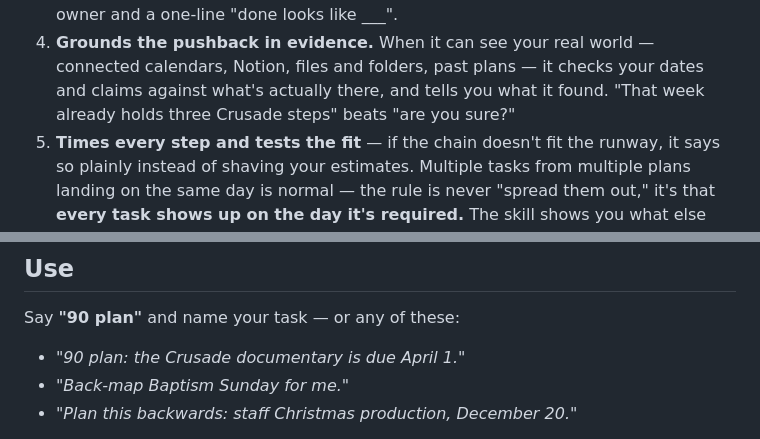
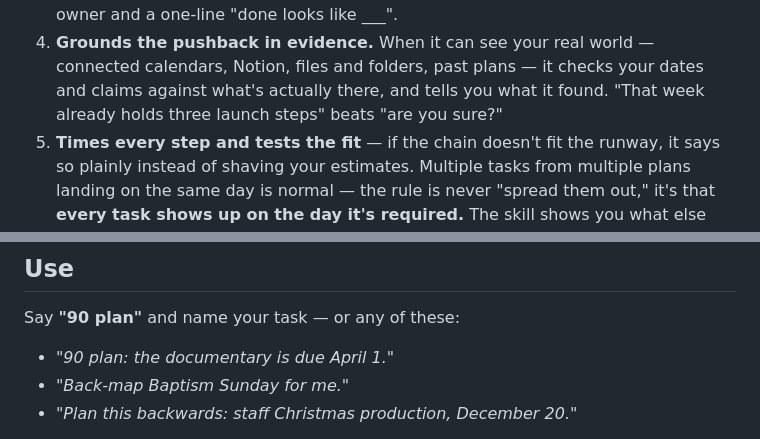
Before and after one commit to lonnell-spec/NinetyDaysAhead, a Markdown page: README.md, 2 parts joined by grey strips. Rendered like a GitHub page.

```diff
--- a/README.md
+++ b/README.md
@@ -32,7 +32,7 @@ written to anyone else's screen, storage, or account.
 4. **Grounds the pushback in evidence.** When it can see your real world —
    connected calendars, Notion, files and folders, past plans — it checks
    your dates and claims against what's actually there, and tells you what
-   it found. "That week already holds three Crusade steps" beats "are you
+   it found. "That week already holds three launch steps" beats "are you
    sure?"
 5. **Times every step and tests the fit** — if the chain doesn't fit the
    runway, it says so plainly instead of shaving your estimates. Multiple
@@ -100,7 +100,7 @@ your conversations.
 
 Say **"90 plan"** and name your task — or any of these:
 
-- *"90 plan: the Crusade documentary is due April 1."*
+- *"90 plan: the documentary is due April 1."*
 - *"Back-map Baptism Sunday for me."*
 - *"Plan this backwards: staff Christmas production, December 20."*
 
```
Also changed, not shown: SKILL.md (+3 -3 lines).
